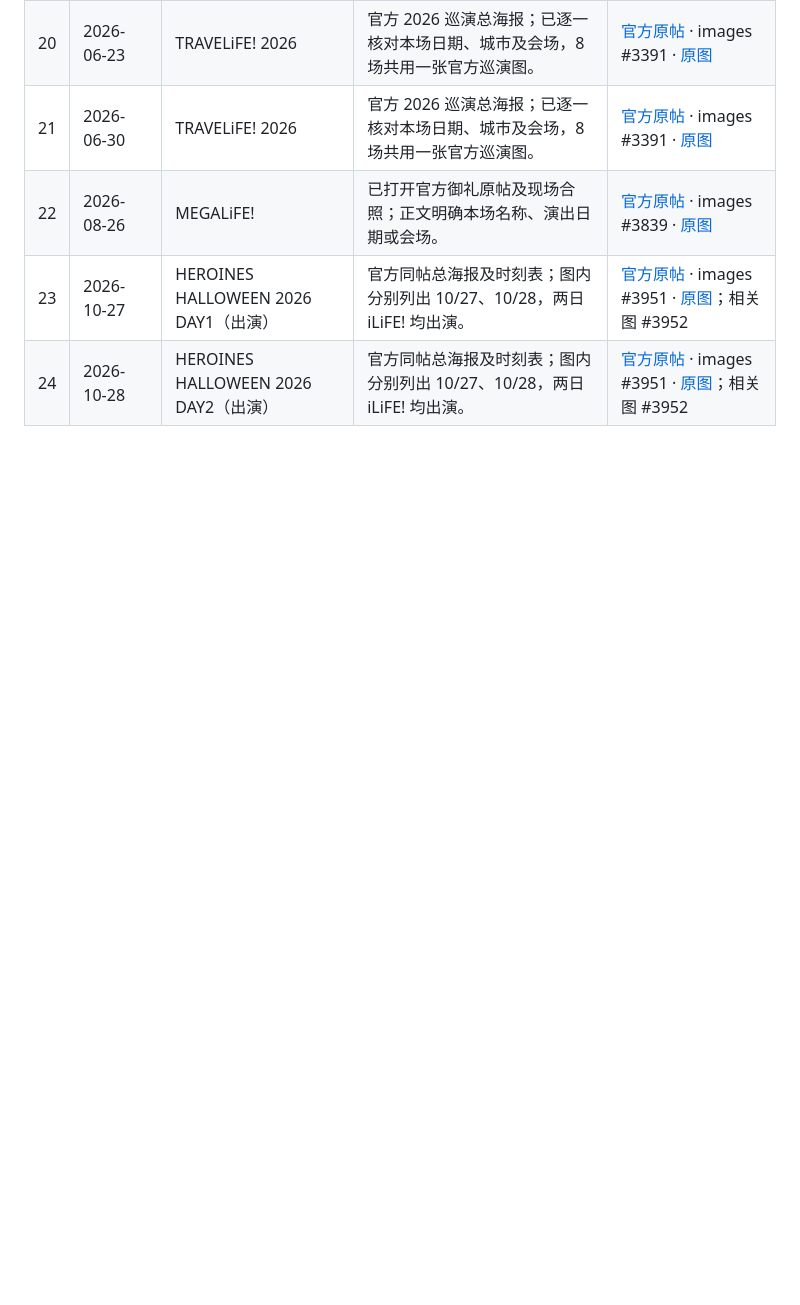
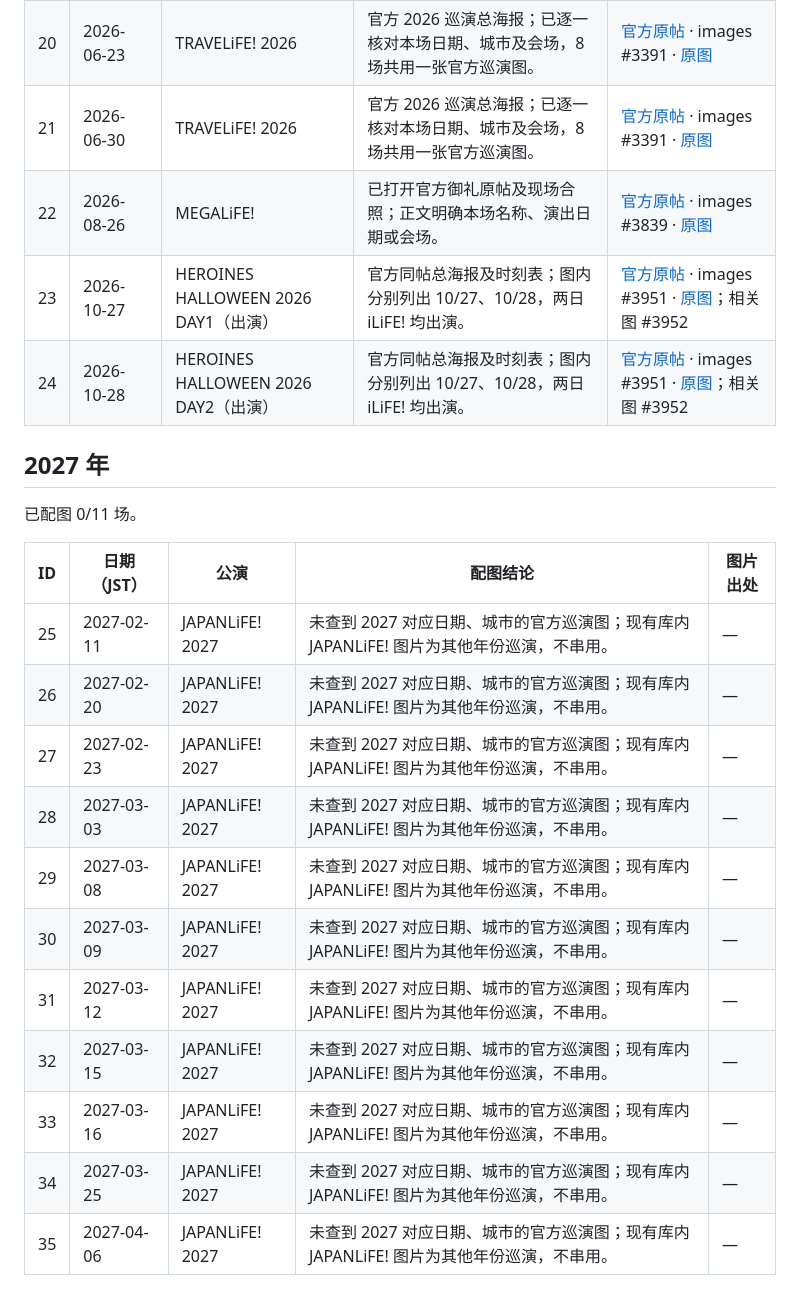
Before and after one commit to yyyyfan/ilife-site, a Markdown page: docs/tasks/013-result.md, the part around the change. Rendered like a GitHub page; blank space fills up the shorter version.

Commit message:
docs(lives): 逐场记录 2027 年官方配图未查到，保留占位

```diff
--- a/docs/tasks/013-result.md
+++ b/docs/tasks/013-result.md
@@ -369,3 +369,21 @@
 | 22 | 2026-08-26 | MEGALiFE! | 已打开官方御礼原帖及现场合照；正文明确本场名称、演出日期或会场。 | [官方原帖](https://x.com/i/status/2092942170848457150) · images #3839 · [原图](../../img/HQufzCzbsAA92Qv.jpg) |
 | 23 | 2026-10-27 | HEROINES HALLOWEEN 2026 DAY1（出演） | 官方同帖总海报及时刻表；图内分别列出 10/27、10/28，两日 iLiFE! 均出演。 | [官方原帖](https://x.com/i/status/2110707855481508279) · images #3951 · [原图](../../img/HUq9mmdbwAANfm2.jpg)；相关图 #3952 |
 | 24 | 2026-10-28 | HEROINES HALLOWEEN 2026 DAY2（出演） | 官方同帖总海报及时刻表；图内分别列出 10/27、10/28，两日 iLiFE! 均出演。 | [官方原帖](https://x.com/i/status/2110707855481508279) · images #3951 · [原图](../../img/HUq9mmdbwAANfm2.jpg)；相关图 #3952 |
+
+## 2027 年
+
+已配图 0/11 场。
+
+| ID | 日期（JST） | 公演 | 配图结论 | 图片出处 |
+| --- | --- | --- | --- | --- |
+| 25 | 2027-02-11 | JAPANLiFE! 2027 | 未查到 2027 对应日期、城市的官方巡演图；现有库内 JAPANLiFE! 图片为其他年份巡演，不串用。 | — |
+| 26 | 2027-02-20 | JAPANLiFE! 2027 | 未查到 2027 对应日期、城市的官方巡演图；现有库内 JAPANLiFE! 图片为其他年份巡演，不串用。 | — |
+| 27 | 2027-02-23 | JAPANLiFE! 2027 | 未查到 2027 对应日期、城市的官方巡演图；现有库内 JAPANLiFE! 图片为其他年份巡演，不串用。 | — |
+| 28 | 2027-03-03 | JAPANLiFE! 2027 | 未查到 2027 对应日期、城市的官方巡演图；现有库内 JAPANLiFE! 图片为其他年份巡演，不串用。 | — |
+| 29 | 2027-03-08 | JAPANLiFE! 2027 | 未查到 2027 对应日期、城市的官方巡演图；现有库内 JAPANLiFE! 图片为其他年份巡演，不串用。 | — |
+| 30 | 2027-03-09 | JAPANLiFE! 2027 | 未查到 2027 对应日期、城市的官方巡演图；现有库内 JAPANLiFE! 图片为其他年份巡演，不串用。 | — |
+| 31 | 2027-03-12 | JAPANLiFE! 2027 | 未查到 2027 对应日期、城市的官方巡演图；现有库内 JAPANLiFE! 图片为其他年份巡演，不串用。 | — |
+| 32 | 2027-03-15 | JAPANLiFE! 2027 | 未查到 2027 对应日期、城市的官方巡演图；现有库内 JAPANLiFE! 图片为其他年份巡演，不串用。 | — |
+| 33 | 2027-03-16 | JAPANLiFE! 2027 | 未查到 2027 对应日期、城市的官方巡演图；现有库内 JAPANLiFE! 图片为其他年份巡演，不串用。 | — |
+| 34 | 2027-03-25 | JAPANLiFE! 2027 | 未查到 2027 对应日期、城市的官方巡演图；现有库内 JAPANLiFE! 图片为其他年份巡演，不串用。 | — |
+| 35 | 2027-04-06 | JAPANLiFE! 2027 | 未查到 2027 对应日期、城市的官方巡演图；现有库内 JAPANLiFE! 图片为其他年份巡演，不串用。 | — |
```
